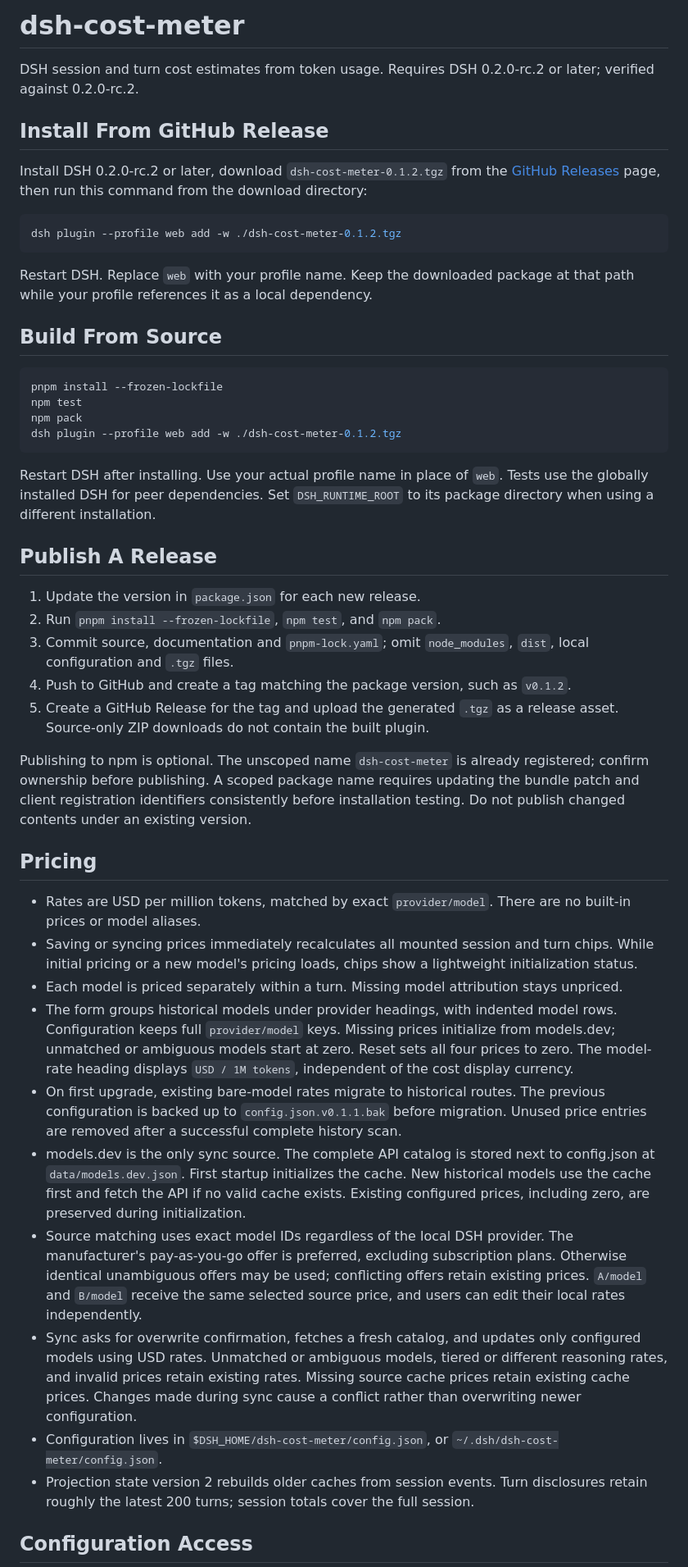
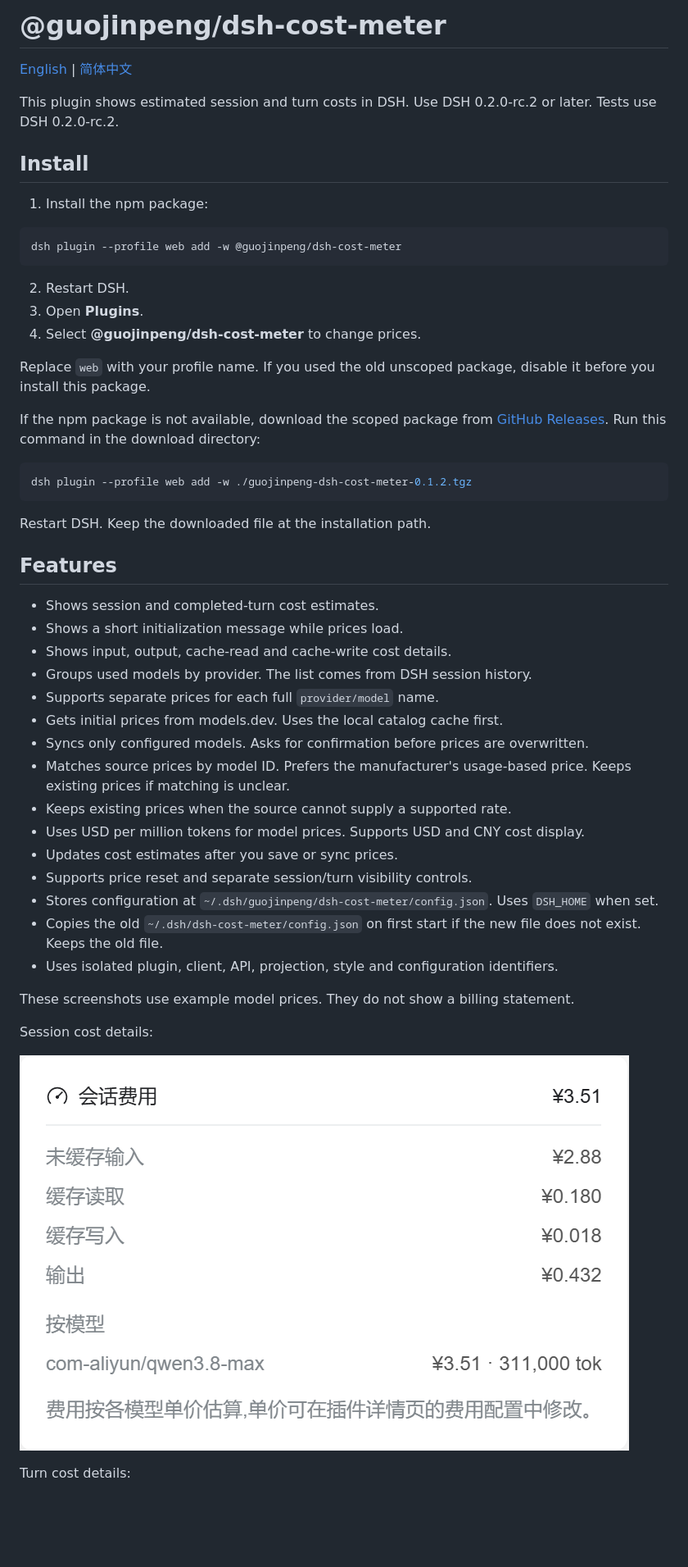
Before and after one commit to guojinpeng/dsh-cost-meter, a Markdown page: README.md, the part around the change printed below. Shown: that part at 82% size. GitHub-like rendering; pictures changed too: docs/images/session-cost.png (added); blank space fills up the shorter version.

Commit message:
Namespace scoped plugin and document installation and publishing

````diff
--- a/README.md
+++ b/README.md
@@ -1,57 +1,60 @@
-# dsh-cost-meter
+# @guojinpeng/dsh-cost-meter
 
-DSH session and turn cost estimates from token usage. Requires DSH 0.2.0-rc.2 or later; verified against 0.2.0-rc.2.
+[English](README.md) | [简体中文](README.zh-CN.md)
 
-## Install From GitHub Release
+This plugin shows estimated session and turn costs in DSH.
+Use DSH 0.2.0-rc.2 or later.
+Tests use DSH 0.2.0-rc.2.
 
-Install DSH 0.2.0-rc.2 or later, download `dsh-cost-meter-0.1.2.tgz` from the
-[GitHub Releases](https://github.com/guojinpeng/dsh-cost-meter/releases) page,
-then run this command from the download directory:
+## Install
+
+1. Install the npm package:
 
 ```powershell
-dsh plugin --profile web add -w ./dsh-cost-meter-0.1.2.tgz
+dsh plugin --profile web add -w @guojinpeng/dsh-cost-meter
 ```
 
-Restart DSH. Replace `web` with your profile name. Keep the downloaded package
-at that path while your profile references it as a local dependency.
+2. Restart DSH.
+3. Open **Plugins**.
+4. Select **@guojinpeng/dsh-cost-meter** to change prices.
 
-## Build From Source
+Replace `web` with your profile name.
+If you used the old unscoped package, disable it before you install this package.
+
+If the npm package is not available, download the scoped package from
+[GitHub Releases](https://github.com/guojinpeng/dsh-cost-meter/releases).
+Run this command in the download directory:
 
 ```powershell
-pnpm install --frozen-lockfile
-npm test
-npm pack
-dsh plugin --profile web add -w ./dsh-cost-meter-0.1.2.tgz
+dsh plugin --profile web add -w ./guojinpeng-dsh-cost-meter-0.1.2.tgz
 ```
 
-Restart DSH after installing. Use your actual profile name in place of `web`.
-Tests use the globally installed DSH for peer dependencies. Set `DSH_RUNTIME_ROOT` to its package directory when using a different installation.
+Restart DSH.
+Keep the downloaded file at the installation path.
 
-## Publish A Release
+## Features
 
-1. Update the version in `package.json` for each new release.
-2. Run `pnpm install --frozen-lockfile`, `npm test`, and `npm pack`.
-3. Commit source, documentation and `pnpm-lock.yaml`; omit `node_modules`, `dist`, local configuration and `.tgz` files.
-4. Push to GitHub and create a tag matching the package version, such as `v0.1.2`.
-5. Create a GitHub Release for the tag and upload the generated `.tgz` as a release asset. Source-only ZIP downloads do not contain the built plugin.
+- Shows session and completed-turn cost estimates.
+- Shows a short initialization message while prices load.
+- Shows input, output, cache-read and cache-write cost details.
+- Groups used models by provider. The list comes from DSH session history.
+- Supports separate prices for each full `provider/model` name.
+- Gets initial prices from models.dev. Uses the local catalog cache first.
+- Syncs only configured models. Asks for confirmation before prices are overwritten.
+- Matches source prices by model ID. Prefers the manufacturer's usage-based price. Keeps existing prices if matching is unclear.
+- Keeps existing prices when the source cannot supply a supported rate.
+- Uses USD per million tokens for model prices. Supports USD and CNY cost display.
+- Updates cost estimates after you save or sync prices.
+- Supports price reset and separate session/turn visibility controls.
+- Stores configuration at `~/.dsh/guojinpeng/dsh-cost-meter/config.json`. Uses `DSH_HOME` when set.
+- Copies the old `~/.dsh/dsh-cost-meter/config.json` on first start if the new file does not exist. Keeps the old file.
+- Uses isolated plugin, client, API, projection, style and configuration identifiers.
 
-Publishing to npm is optional. The unscoped name `dsh-cost-meter` is already registered;
-confirm ownership before publishing. A scoped package name requires updating the bundle
-patch and client registration identifiers consistently before installation testing.
-Do not publish changed contents under an existing version.
+These screenshots use example model prices. They do not show a billing statement.
 
-## Pricing
+Session cost details:
 
-- Rates are USD per million tokens, matched by exact `provider/model`. There are no built-in prices or model aliases.
-- Saving or syncing prices immediately recalculates all mounted session and turn chips. While initial pricing or a new model's pricing loads, chips show a lightweight initialization status.
-- Each model is priced separately within a turn. Missing model attribution stays unpriced.
-- The form groups historical models under provider headings, with indented model rows. Configuration keeps full `provider/model` keys. Missing prices initialize from models.dev; unmatched or ambiguous models start at zero. Reset sets all four prices to zero. The model-rate heading displays `USD / 1M tokens`, independent of the cost display currency.
-- On first upgrade, existing bare-model rates migrate to historical routes. The previous configuration is backed up to `config.json.v0.1.1.bak` before migration. Unused price entries are removed after a successful complete history scan.
-- models.dev is the only sync source. The complete API catalog is stored next to config.json at `data/models.dev.json`. First startup initializes the cache. New historical models use the cache first and fetch the API if no valid cache exists. Existing configured prices, including zero, are preserved during initialization.
-- Source matching uses exact model IDs regardless of the local DSH provider. The manufacturer's pay-as-you-go offer is preferred, excluding subscription plans. Otherwise identical unambiguous offers may be used; conflicting offers retain existing prices. `A/model` and `B/model` receive the same selected source price, and users can edit their local rates independently.
-- Sync asks for overwrite confirmation, fetches a fresh catalog, and updates only configured models using USD rates. Unmatched or ambiguous models, tiered or different reasoning rates, and invalid prices retain existing rates. Missing source cache prices retain existing cache prices. Changes made during sync cause a conflict rather than overwriting newer configuration.
-- Configuration lives in `$DSH_HOME/dsh-cost-meter/config.json`, or `~/.dsh/dsh-cost-meter/config.json`.
-- Projection state version 2 rebuilds older caches from session events. Turn disclosures retain roughly the latest 200 turns; session totals cover the full session.
+![Session cost card](docs/images/session-cost.png)
 
-## Configuration Access
+Turn cost details:
 
````
Also changed, not shown: other parts of README.md (+73 -2 lines), README.zh-CN.md (added, +134 -0 lines), docs/images/model-prices-desktop.png (added), docs/images/turn-cost.png (added), 9 other files.
